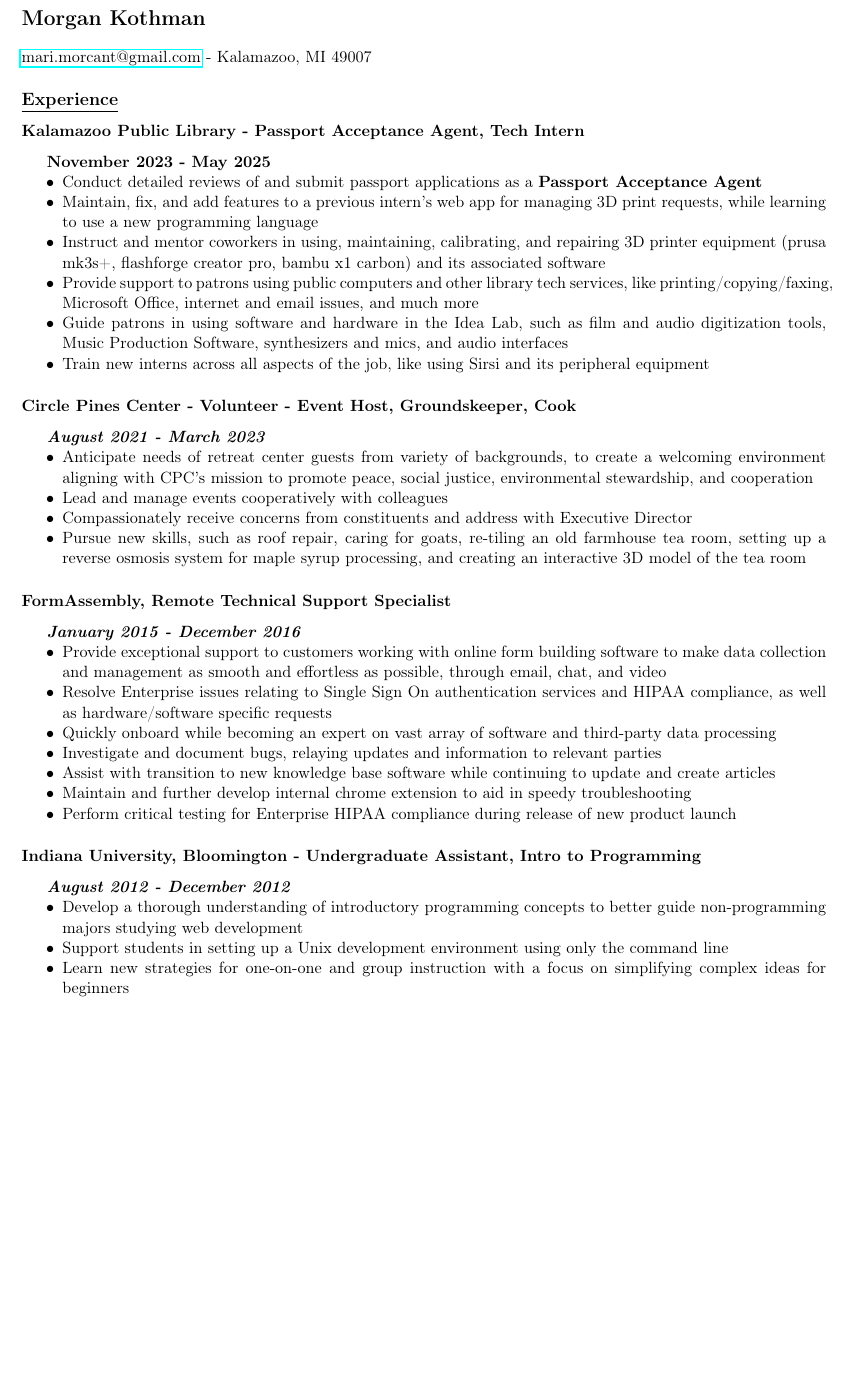
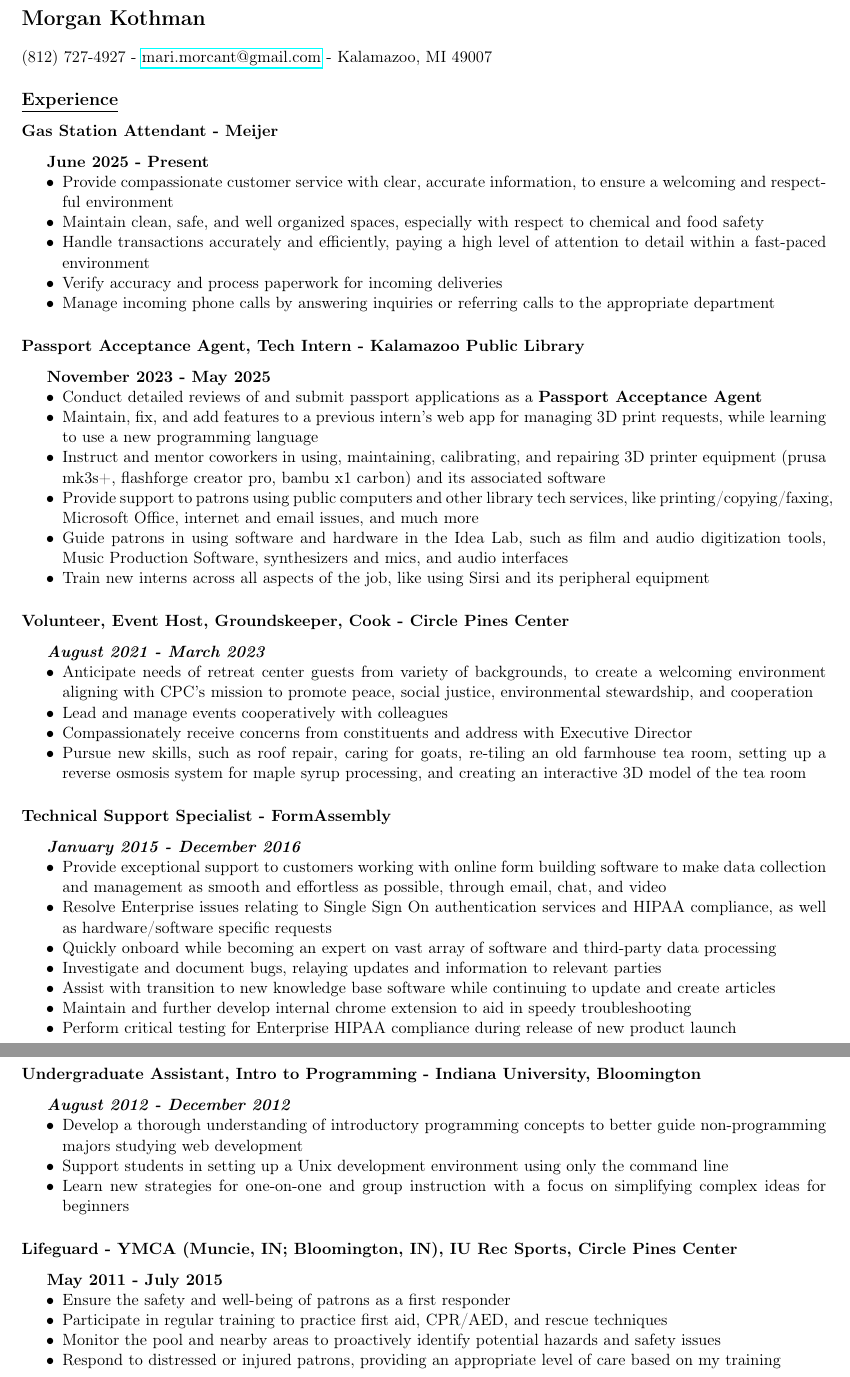
Before and after one commit to kothman/kothman.github.io, a LaTeX CV (src/resume/index.tex): part of the page before the commit and two parts of pages 1 and 2 of 2 after it, the two joined at a grey line, cut so that both start at the same text, the shorter picture padded with empty space. Compiled offline with pdfLaTeX.

Commit message:
Rebuilding website

```diff
--- a/src/resume/index.tex
+++ b/src/resume/index.tex
@@ -16,7 +16,7 @@
 \setlist[itemize]{nosep}
 \usepackage[margin=0.5in]{geometry}
 \author{mari.morcant@gmail.com}
-\date{\textit{<2025-06-09 Mon>}}
+\date{\textit{<Monday, June  9, 2025>}}
 \title{Resume}
 \hypersetup{
  pdfauthor={Morgan Kothman},
@@ -28,14 +28,30 @@
 \begin{document}
 
 \section*{Morgan Kothman}
-\label{sec:org3008661}
+\label{sec:org25f398a}
+(812) 727-4927 -
 \href{mailto:mari.morcant@gmail.com}{mari.morcant@gmail.com} - Kalamazoo, MI 49007
 \subsection*{\underline{Experience}}
-\label{sec:org3ea5c3e}
-\subsubsection*{Kalamazoo Public Library - Passport Acceptance Agent, Tech Intern}
-\label{sec:org540f86c}
+\label{sec:org0de4a82}
+\subsubsection*{Gas Station Attendant - Meijer}
+\label{sec:orgfe902f6}
+\subparagraph*{June 2025 - Present}
+\label{sec:org2da9472}
+\begin{itemize}
+\item Provide compassionate customer service with clear, accurate
+information, to ensure a welcoming and respectful environment
+\item Maintain clean, safe, and well organized spaces, especially with
+respect to chemical and food safety
+\item Handle transactions accurately and efficiently, paying a high level
+of attention to detail within a fast-paced environment
+\item Verify accuracy and process paperwork for incoming deliveries
+\item Manage incoming phone calls by answering inquiries or referring
+calls to the appropriate department
+\end{itemize}
+\subsubsection*{Passport Acceptance Agent, Tech Intern - Kalamazoo Public Library}
+\label{sec:orga697191}
 \subparagraph*{November 2023 - May 2025}
-\label{sec:orgbe7f0bb}
+\label{sec:org804273f}
 \begin{itemize}
 \item Conduct detailed reviews of and submit passport applications as a \textbf{Passport Acceptance Agent}
 \item Maintain, fix, and add features to a previous intern's web app for managing 3D print requests, while learning to use a new programming language
@@ -44,20 +60,20 @@
 \item Guide patrons in using software and hardware in the Idea Lab, such as film and audio digitization tools, Music Production Software, synthesizers and mics, and audio interfaces
 \item Train new interns across all aspects of the job, like using Sirsi and its peripheral equipment
 \end{itemize}
-\subsubsection*{Circle Pines Center - Volunteer - Event Host, Groundskeeper, Cook}
-\label{sec:orgae2bc94}
+\subsubsection*{Volunteer, Event Host, Groundskeeper, Cook - Circle Pines Center}
+\label{sec:orgb436b64}
 \subparagraph*{\emph{August 2021 - March 2023}}
-\label{sec:org1a43824}
+\label{sec:org6efb505}
 \begin{itemize}
 \item Anticipate needs of retreat center guests from variety of backgrounds, to create a welcoming environment aligning with CPC’s mission to promote peace, social justice, environmental stewardship, and cooperation
 \item Lead and manage events cooperatively with colleagues
 \item Compassionately receive concerns from constituents and address with Executive Director
 \item Pursue new skills, such as roof repair, caring for goats, re-tiling an old farmhouse tea room, setting up a reverse osmosis system for maple syrup processing, and creating an interactive 3D model of the tea room
 \end{itemize}
-\subsubsection*{FormAssembly, Remote Technical Support Specialist}
-\label{sec:org25ffcf5}
+\subsubsection*{Technical Support Specialist - FormAssembly}
+\label{sec:orgeb8d039}
 \subparagraph*{\emph{January 2015 - December 2016}}
-\label{sec:org006df1b}
+\label{sec:orge3c467e}
 \begin{itemize}
 \item Provide exceptional support to customers working with online form building software to make data collection and management as smooth and effortless as possible, through email, chat, and video
 \item Resolve Enterprise issues relating to Single Sign On authentication services and HIPAA compliance, as well as hardware/software specific requests
@@ -67,13 +83,26 @@
 \item Maintain and further develop internal chrome extension to aid in speedy troubleshooting
 \item Perform critical testing for Enterprise HIPAA compliance during release of new product launch
 \end{itemize}
-\subsubsection*{Indiana University, Bloomington - Undergraduate Assistant, Intro to Programming}
-\label{sec:org5687965}
+\subsubsection*{Undergraduate Assistant, Intro to Programming - Indiana University, Bloomington}
+\label{sec:org171b907}
 \subparagraph*{\emph{August 2012 - December 2012}}
-\label{sec:org8ebcca5}
+\label{sec:org4f8b0b3}
 \begin{itemize}
 \item Develop a thorough understanding of introductory programming concepts to better guide non-programming majors studying web development
 \item Support students in setting up a Unix development environment using only the command line
 \item Learn new strategies for one-on-one and group instruction with a focus on simplifying complex ideas for beginners
 \end{itemize}
+\subsubsection*{Lifeguard - YMCA (Muncie, IN; Bloomington, IN), IU Rec Sports, Circle Pines Center}
+\label{sec:orge9386d4}
+\subparagraph*{May 2011 - July 2015}
+\label{sec:org482e614}
+\begin{itemize}
+\item Ensure the safety and well-being of patrons as a first responder
+\item Participate in regular training to practice first aid, CPR/AED, and
+rescue techniques
+\item Monitor the pool and nearby areas to proactively identify potential
+hazards and safety issues
+\item Respond to distressed or injured patrons, providing an appropriate
+level of care based on my training
+\end{itemize}
 \end{document}
```
Also changed, not shown: src/resume/index.pdf, 6 other files.
